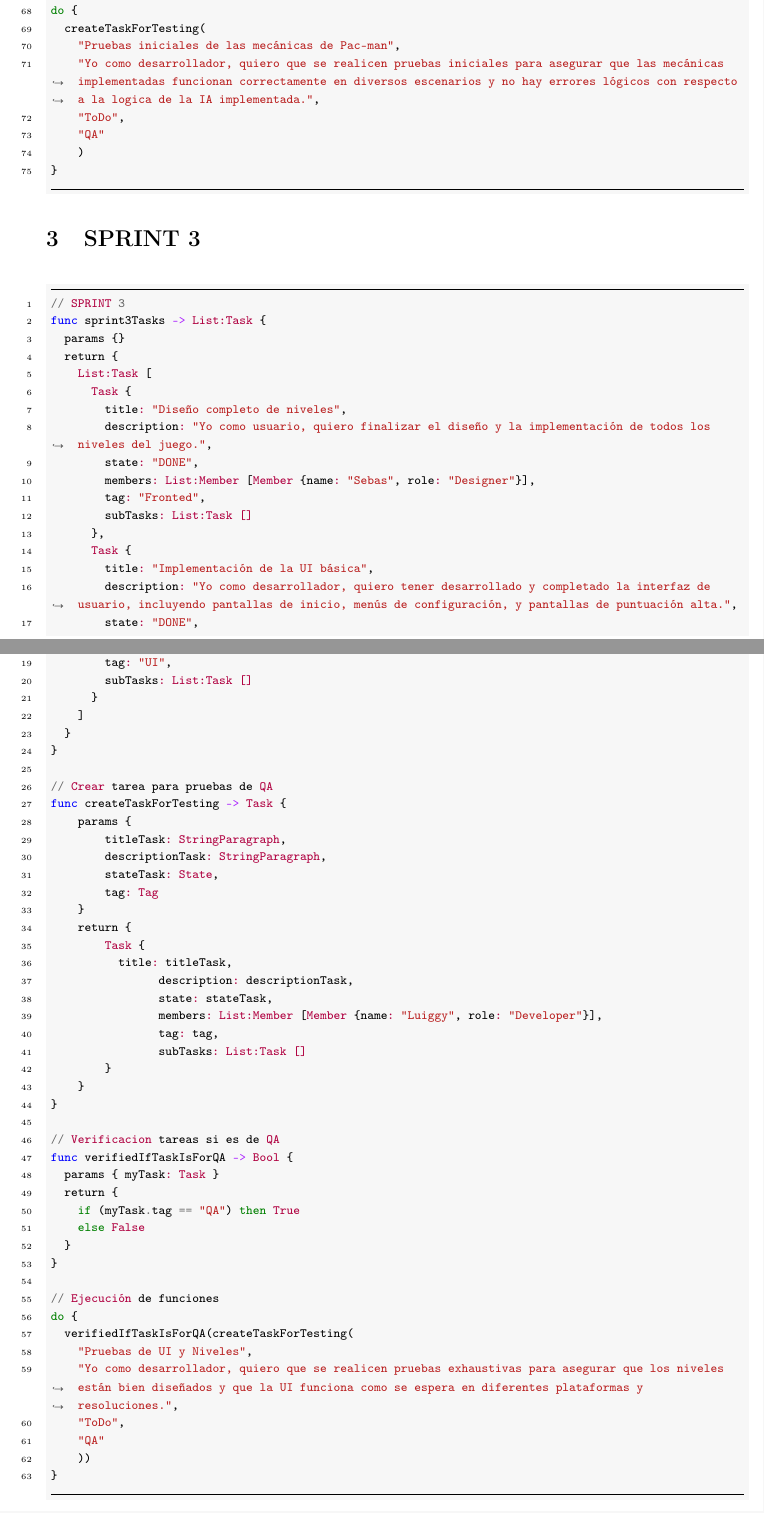
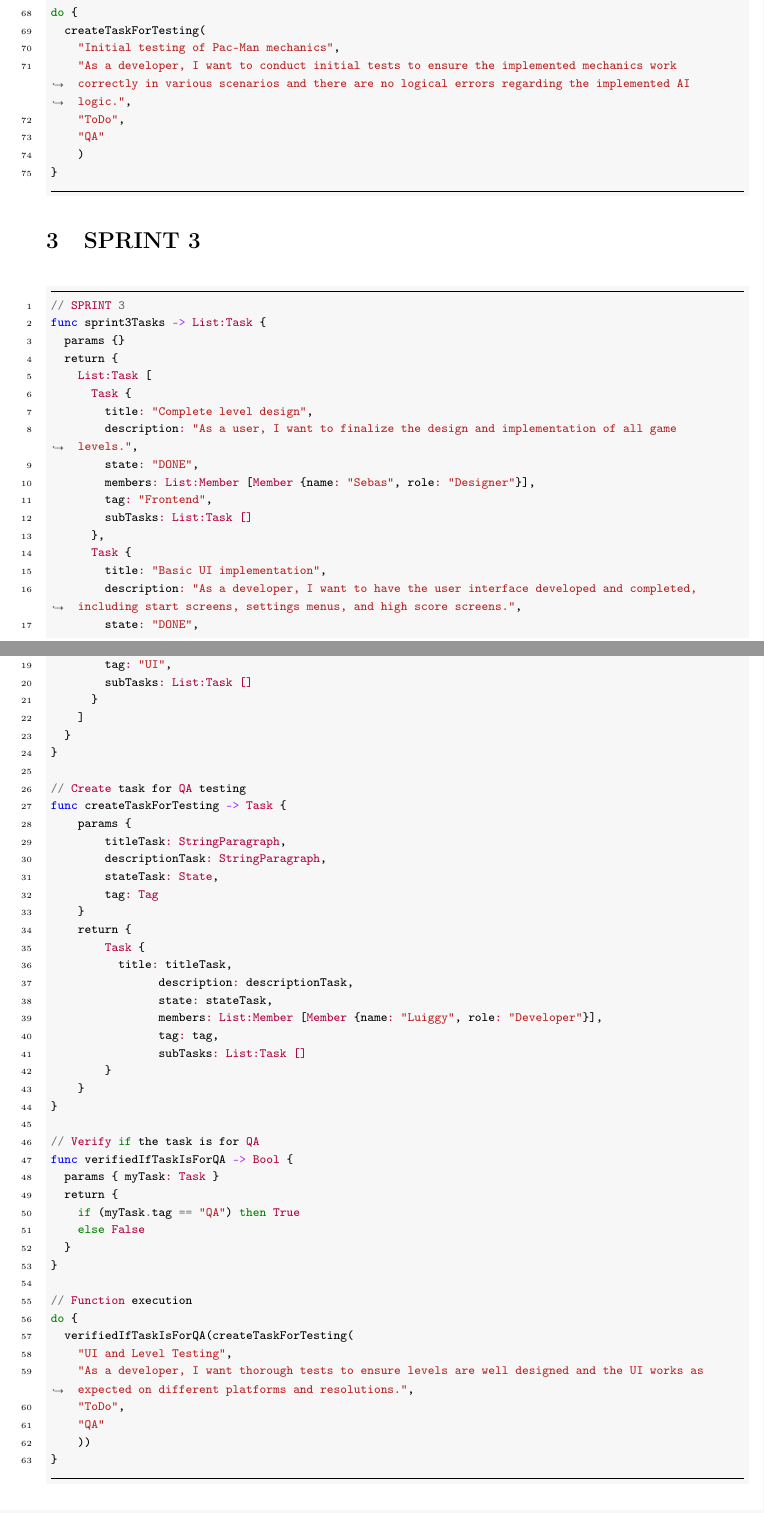
Before and after one commit to luiggy-mamani-jalafund/hufflepuff-own-language, a LaTeX document (sample-software/sample-language/sample-language.tex): two parts of pages 4 and 5 of 7, joined at a grey line, cut so that both start at the same text. Compiled offline with pdfLaTeX.

Commit message:
docs: fixing doc for all English and PDF updated

```diff
--- a/sample-software/sample-language/sample-language.tex
+++ b/sample-software/sample-language/sample-language.tex
@@ -87,4 +87,3 @@ func taskIsDone -> Bool {
   }
 }
 
-// Ejecucion de funciones
@@ -131,7 +131,7 @@ func sprint2Tasks -> List:Task {
   }
 }
 
-// Crear tarea para pruebas de QA con pattern matching
+// Create task for QA testing with pattern matching
 func createTaskForTesting -> Task {
     params {
         titleTask: StringParagraph,
@@ -163,11 +163,11 @@ func createTaskForTesting -> Task {
     }
 }
 
-// Ejecución de funciones
+// Function execution
 do {
   createTaskForTesting(
-    "Pruebas iniciales de las mecánicas de Pac-man",
-    "Yo como desarrollador, quiero que se realicen pruebas iniciales para asegurar que las mecánicas implementadas funcionan correctamente en diversos escenarios y no hay errores lógicos con respecto a la logica de la IA implementada.",
+    "Initial testing of Pac-Man mechanics",
+    "As a developer, I want to conduct initial tests to ensure the implemented mechanics work correctly in various scenarios and there are no logical errors regarding the implemented AI logic.",
     "ToDo",
     "QA"
     )
@@ -182,16 +182,16 @@ func sprint3Tasks -> List:Task {
   return {
     List:Task [
       Task {
-        title: "Diseño completo de niveles",
-        description: "Yo como usuario, quiero finalizar el diseño y la implementación de todos los niveles del juego.",
+        title: "Complete level design",
+        description: "As a user, I want to finalize the design and implementation of all game levels.",
         state: "DONE",
         members: List:Member [Member {name: "Sebas", role: "Designer"}],
-        tag: "Fronted",
+        tag: "Frontend",
         subTasks: List:Task []
       },
       Task {
-        title: "Implementación de la UI básica",
-        description: "Yo como desarrollador, quiero tener desarrollado y completado la interfaz de usuario, incluyendo pantallas de inicio, menús de configuración, y pantallas de puntuación alta.",
+        title: "Basic UI implementation",
+        description: "As a developer, I want to have the user interface developed and completed, including start screens, settings menus, and high score screens.",
         state: "DONE",
         members: List:Member [Member {name: "Luiggy", role: "Developer"}],
         tag: "UI",
@@ -201,7 +201,7 @@ func sprint3Tasks -> List:Task {
   }
 }
 
-// Crear tarea para pruebas de QA
+// Create task for QA testing
 func createTaskForTesting -> Task {
     params {
         titleTask: StringParagraph,
@@ -221,7 +221,7 @@ func createTaskForTesting -> Task {
     }
 }
 
-// Verificacion tareas si es de QA
+// Verify if the task is for QA
 func verifiedIfTaskIsForQA -> Bool {
   params { myTask: Task }
   return {
@@ -230,11 +230,11 @@ func verifiedIfTaskIsForQA -> Bool {
   }
 }
 
-// Ejecución de funciones
+// Function execution
 do {
   verifiedIfTaskIsForQA(createTaskForTesting(
-    "Pruebas de UI y Niveles",
-    "Yo como desarrollador, quiero que se realicen pruebas exhaustivas para asegurar que los niveles están bien diseñados y que la UI funciona como se espera en diferentes plataformas y resoluciones.",
+    "UI and Level Testing",
+    "As a developer, I want thorough tests to ensure levels are well designed and the UI works as expected on different platforms and resolutions.",
     "ToDo",
     "QA"
     ))
@@ -249,15 +249,15 @@ func sprint4Tasks -> List:Task {
   return {
     List:Task [
       Task {
-        title: "Efectos de sonido",
-        description: "Yo como desarrollador, quiero añadir efectos de sonido para las acciones de Pac-Man y las interacciones con los fantasmas y puntos especiales.",
+        title: "Sound effects",
+        description: "As a developer, I want to add sound effects for Pac-Man's actions and interactions with ghosts and special points.",
         state: "DONE",
         members: List:Member [Member {name: "Santiago", role: "Developer"}],
         tag: "Backend",
         subTasks: List:Task [
           Task {
-            title: "Creación de efectos",
-            description: "Yo como desarrollador, quiero diseñar y desarrollar los efectos sonoros específicos para cada acción del juego.",
+            title: "Sound effects creation",
+            description: "As a developer, I want to design and develop specific sound effects for each game action.",
             state: "DONE",
             members: List:Member [Member {name: "Axel", role: "Developer"}],
             tag: "Backend",
@@ -266,8 +266,8 @@ func sprint4Tasks -> List:Task {
         ]
       },
       Task {
-        title: "Pruebas de integración de sonido",
-        description: "Yo como desarrollador, quiero que se verifique que los efectos de sonido y la música de fondo funcionen correctamente integrados con el juego.",
+        title: "Sound integration testing",
+        description: "As a developer, I want to ensure sound effects and background music are correctly integrated with the game.",
         state: "InProgress",
         members: List:Member [Member {name: "Diego", role: "QA Tester"}],
         tag: "QA",
@@ -277,7 +277,7 @@ func sprint4Tasks -> List:Task {
   }
 }
 
-// Crear tarea para la música de fondo
+// Create task for background music
 func createTaskForBackgroundMusic -> Task {
     params {
         titleTask: StringParagraph,
@@ -297,7 +297,7 @@ func createTaskForBackgroundMusic -> Task {
     }
 }
 
-// Verificar si la tarea esta en progreso
+// Verify if the task is in progress
 func verifiedIfTaskIsInProgress -> Bool {
   params { myTask: Task }
   return {
@@ -306,11 +306,11 @@ func verifiedIfTaskIsInProgress -> Bool {
   }
 }
 
-// Ejecucion de funciones
+// Function execution
 do {
   verifiedIfTaskIsInProgress(createTaskForBackgroundMusic(
-    "Implementación de música de fondo",
-    "Yo como desarrollador, quiero componer y adaptar música de fondo que mejore la experiencia de juego sin ser intrusiva.",
+    "Background music implementation",
+    "As a developer, I want to compose and adapt background music that enhances the gaming experience without being intrusive.",
     "InProgress",
     "Backend"
     ))
```
Also changed, not shown: sample-software/sample-language/Sample-language.pdf, sample-software/sample-language/sample-language.tex (33 more changed lines).
